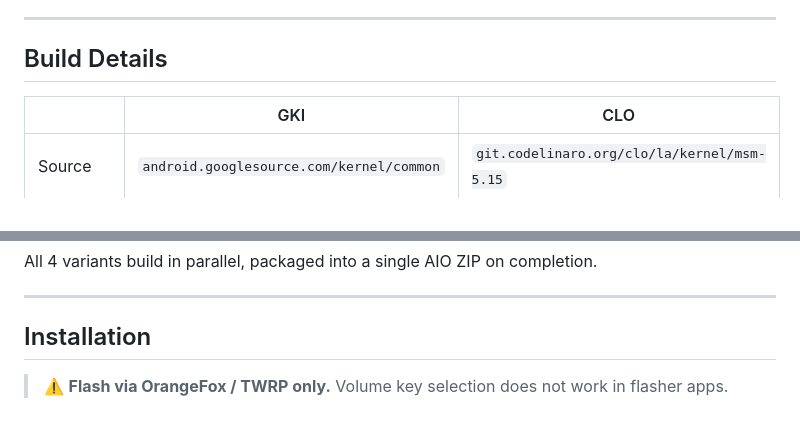
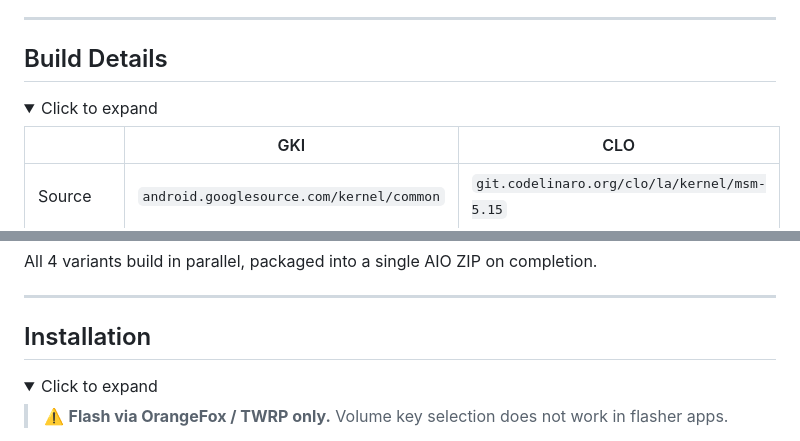
Before and after one commit to yurika-sudo/kernel_sapphire_SM6225, a Markdown page: README.md, 2 parts joined by grey strips. Rendered like a GitHub page; folded sections open.

```diff
--- a/README.md
+++ b/README.md
@@ -24,6 +24,9 @@ All variants include: **BBG** · **BBRv1 + Westwood TCP** · **OverlayFS** · **
 
 ## Build Details
 
+<details>
+<summary>Click to expand</summary>
+
 | | GKI | CLO |
 |-|-----|-----|
 | Source | `android.googlesource.com/kernel/common` | `git.codelinaro.org/clo/la/kernel/msm-5.15` |
@@ -62,6 +67,9 @@ All 4 variants build in parallel, packaged into a single AIO ZIP on completion.
 
 ## Installation
 
+<details>
+<summary>Click to expand</summary>
+
 > ⚠️ **Flash via OrangeFox / TWRP only.** Volume key selection does not work in flasher apps.
 
 1. Download the ZIP from [Releases](https://github.com/superuseryu/android13.5.15-lts_SM6225/releases)
```
Also changed, not shown: other parts of README.md (+4 -0 lines).
